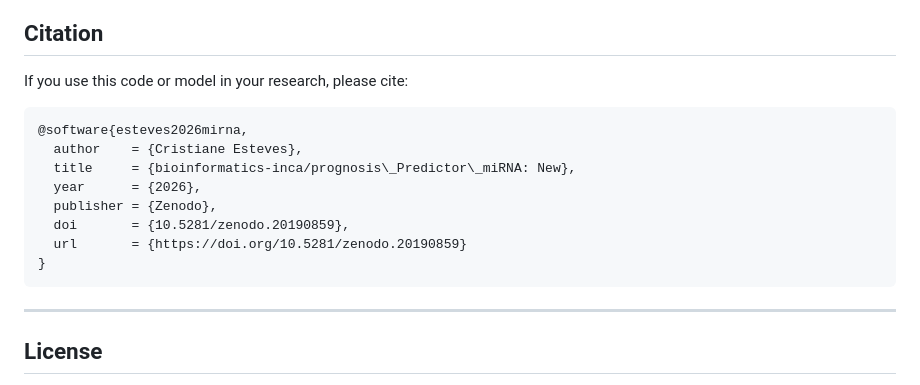
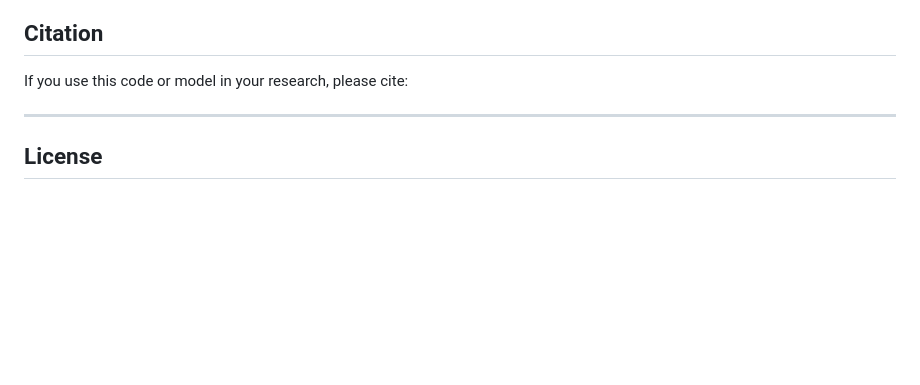
Before and after one commit to bioinformatics-inca/prognosis_Predictor_miRNA, a Markdown page: README.md, the part around the change. Rendered like a GitHub page; blank space fills up the shorter version.

Commit message:
Delete citation information from README
Removed citation section from README.md.

````diff
--- a/README.md
+++ b/README.md
@@ -271,16 +271,6 @@ Open and knit the notebooks in `Notebooks/`:
 
 If you use this code or model in your research, please cite:
 
-```bibtex
-@software{esteves2026mirna,
-  author    = {Cristiane Esteves},
-  title     = {bioinformatics-inca/prognosis\_Predictor\_miRNA: New},
-  year      = {2026},
-  publisher = {Zenodo},
-  doi       = {10.5281/zenodo.20190859},
-  url       = {https://doi.org/10.5281/zenodo.20190859}
-}
-```
 
 ---
 
````
